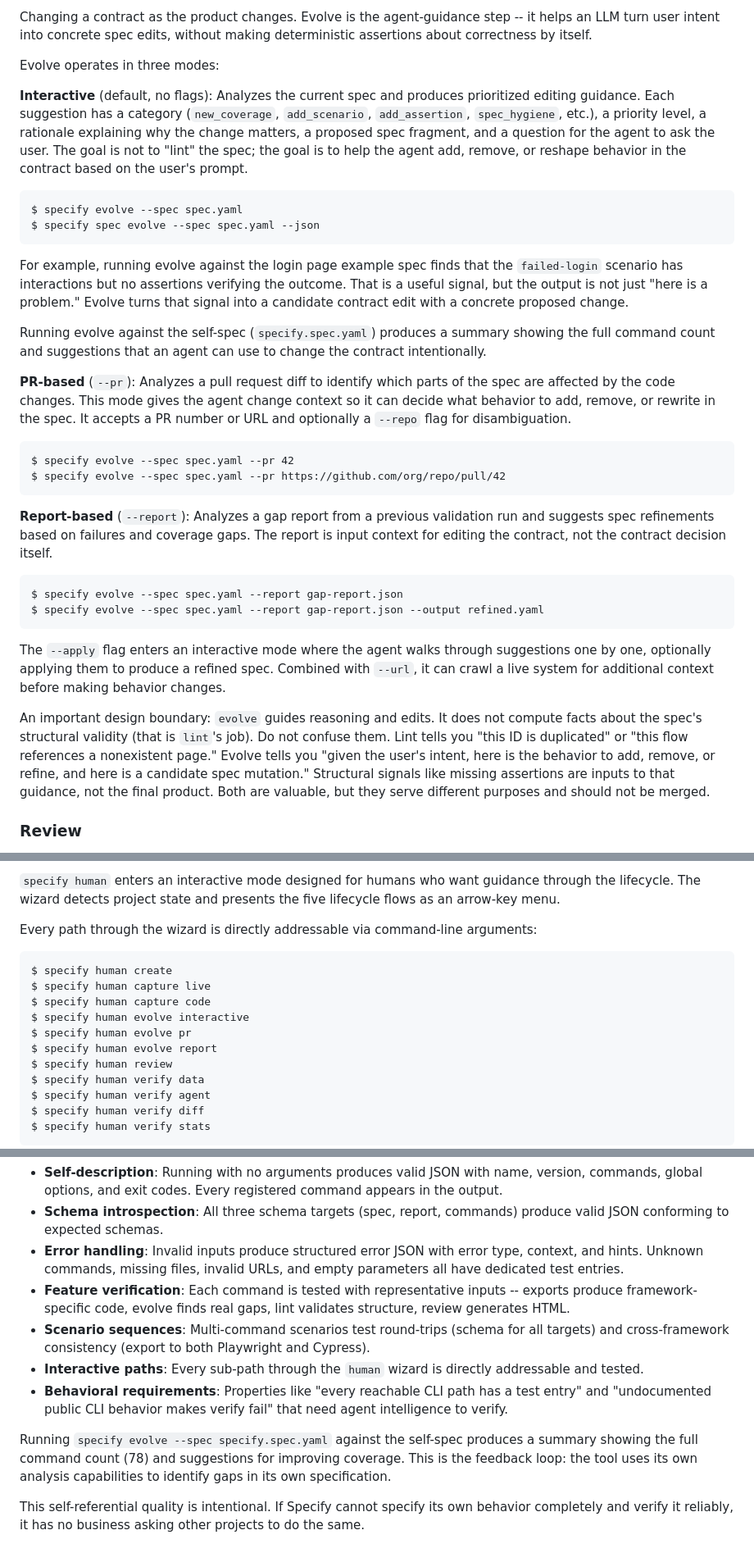
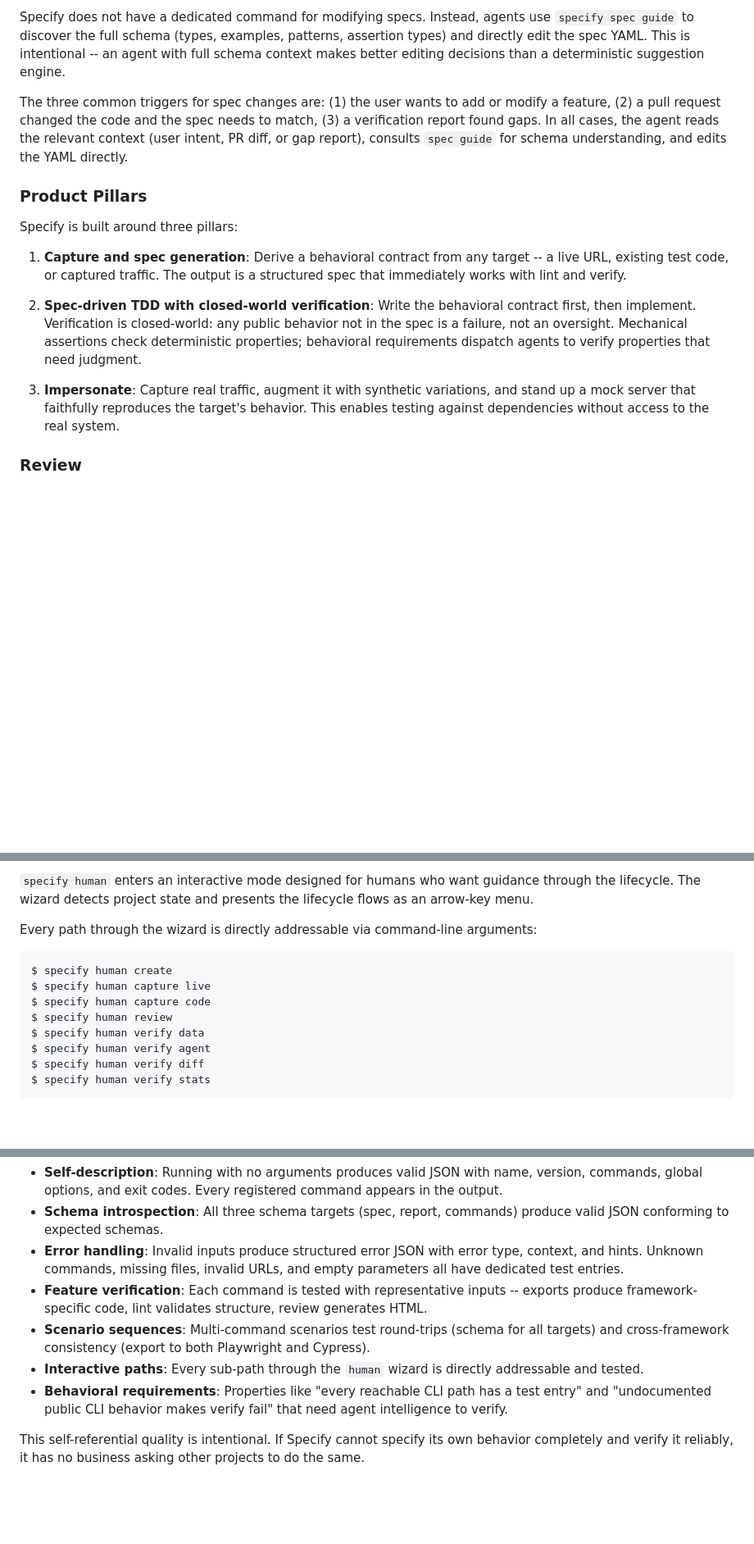
Before and after one commit to gm2211/specify, a Markdown page: specify.spec.narrative.md, 3 parts joined by grey strips. Shown at 82% size. Rendered like a GitHub page; blank space fills up the shorter version.

Commit message:
Update narrative to match codebase — remove evolve and bootstrap references
Co-Authored-By: Claude Opus 4.6 (1M context) <noreply@anthropic.com>

````diff
--- a/specify.spec.narrative.md
+++ b/specify.spec.narrative.md
@@ -69,36 +62,18 @@ Capture validates its inputs early. An empty `--url` returns a structured `missi
 
-Changing a contract as the product changes. Evolve is the agent-guidance step -- it helps an LLM turn user intent into concrete spec edits, without making deterministic assertions about correctness by itself.
+Specify does not have a dedicated command for modifying specs. Instead, agents use `specify spec guide` to discover the full schema (types, examples, patterns, assertion types) and directly edit the spec YAML. This is intentional -- an agent with full schema context makes better editing decisions than a deterministic suggestion engine.
 
-Evolve operates in three modes:
+The three common triggers for spec changes are: (1) the user wants to add or modify a feature, (2) a pull request changed the code and the spec needs to match, (3) a verification report found gaps. In all cases, the agent reads the relevant context (user intent, PR diff, or gap report), consults `spec guide` for schema understanding, and edits the YAML directly.
 
-**Interactive** (default, no flags): Analyzes the current spec and produces prioritized editing guidance. Each suggestion has a category (`new_coverage`, `add_scenario`, `add_assertion`, `spec_hygiene`, etc.), a priority level, a rationale explaining why the change matters, a proposed spec fragment, and a question for the agent to ask the user. The goal is not to "lint" the spec; the goal is to help the agent add, remove, or reshape behavior in the contract based on the user's prompt.
 
-```
-$ specify evolve --spec spec.yaml
-$ specify spec evolve --spec spec.yaml --json
-```
+### Product Pillars
 
-For example, running evolve against the login page example spec finds that the `failed-login` scenario has interactions but no assertions verifying the outcome. That is a useful signal, but the output is not just "here is a problem." Evolve turns that signal into a candidate contract edit with a concrete proposed change.
+Specify is built around three pillars:
 
-Running evolve against the self-spec (`specify.spec.yaml`) produces a summary showing the full command count and suggestions that an agent can use to change the contract intentionally.
+1. **Capture and spec generation**: Derive a behavioral contract from any target -- a live URL, existing test code, or captured traffic. The output is a structured spec that immediately works with lint and verify.
 
-**PR-based** (`--pr`): Analyzes a pull request diff to identify which parts of the spec are affected by the code changes. This mode gives the agent change context so it can decide what behavior to add, remove, or rewrite in the spec. It accepts a PR number or URL and optionally a `--repo` flag for disambiguation.
+2. **Spec-driven TDD with closed-world verification**: Write the behavioral contract first, then implement. Verification is closed-world: any public behavior not in the spec is a failure, not an oversight. Mechanical assertions check deterministic properties; behavioral requirements dispatch agents to verify properties that need judgment.
 
-```
-$ specify evolve --spec spec.yaml --pr 42
-$ specify evolve --spec spec.yaml --pr https://github.com/org/repo/pull/42
-```
-
-**Report-based** (`--report`): Analyzes a gap report from a previous validation run and suggests spec refinements based on failures and coverage gaps. The report is input context for editing the contract, not the contract decision itself.
-
-```
-$ specify evolve --spec spec.yaml --report gap-report.json
-$ specify evolve --spec spec.yaml --report gap-report.json --output refined.yaml
-```
-
-The `--apply` flag enters an interactive mode where the agent walks through suggestions one by one, optionally applying them to produce a refined spec. Combined with `--url`, it can crawl a live system for additional context before making behavior changes.
-
-An important design boundary: `evolve` guides reasoning and edits. It does not compute facts about the spec's structural validity (that is `lint`'s job). Do not confuse them. Lint tells you "this ID is duplicated" or "this flow references a nonexistent page." Evolve tells you "given the user's intent, here is the behavior to add, remove, or refine, and here is a candidate spec mutation." Structural signals like missing assertions are inputs to that guidance, not the final product. Both are valuable, but they serve different purposes and should not be merged.
+3. **Impersonate**: Capture real traffic, augment it with synthetic variations, and stand up a mock server that faithfully reproduces the target's behavior. This enables testing against dependencies without access to the real system.
 
 
 ### Review
@@ -677,7 +644,7 @@ Lint computes facts. It does not suggest improvements (that is evolve's job) or
 <!-- spec:cli:human-verify-diff-path -->
 <!-- spec:cli:human-verify-stats-path -->
 
-`specify human` enters an interactive mode designed for humans who want guidance through the lifecycle. The wizard detects project state and presents the five lifecycle flows as an arrow-key menu.
+`specify human` enters an interactive mode designed for humans who want guidance through the lifecycle. The wizard detects project state and presents the lifecycle flows as an arrow-key menu.
 
 Every path through the wizard is directly addressable via command-line arguments:
 
@@ -685,9 +652,6 @@ Every path through the wizard is directly addressable via command-line arguments
 $ specify human create
 $ specify human capture live
 $ specify human capture code
-$ specify human evolve interactive
-$ specify human evolve pr
-$ specify human evolve report
 $ specify human review
 $ specify human verify data
 $ specify human verify agent
@@ -847,13 +767,11 @@ The self-spec covers several categories:
 - **Self-description**: Running with no arguments produces valid JSON with name, version, commands, global options, and exit codes. Every registered command appears in the output.
 - **Schema introspection**: All three schema targets (spec, report, commands) produce valid JSON conforming to expected schemas.
 - **Error handling**: Invalid inputs produce structured error JSON with error type, context, and hints. Unknown commands, missing files, invalid URLs, and empty parameters all have dedicated test entries.
-- **Feature verification**: Each command is tested with representative inputs -- exports produce framework-specific code, evolve finds real gaps, lint validates structure, review generates HTML.
+- **Feature verification**: Each command is tested with representative inputs -- exports produce framework-specific code, lint validates structure, review generates HTML.
 - **Scenario sequences**: Multi-command scenarios test round-trips (schema for all targets) and cross-framework consistency (export to both Playwright and Cypress).
 - **Interactive paths**: Every sub-path through the `human` wizard is directly addressable and tested.
 - **Behavioral requirements**: Properties like "every reachable CLI path has a test entry" and "undocumented public CLI behavior makes verify fail" that need agent intelligence to verify.
 
-Running `specify evolve --spec specify.spec.yaml` against the self-spec produces a summary showing the full command count (78) and suggestions for improving coverage. This is the feedback loop: the tool uses its own analysis capabilities to identify gaps in its own specification.
-
 This self-referential quality is intentional. If Specify cannot specify its own behavior completely and verify it reliably, it has no business asking other projects to do the same.
 
 The companion document you are reading now is itself the narrative for the self-spec. The `narrative_path` field in `specify.spec.yaml` points to this file, and the `<!~~ spec:... ~~>` annotations throughout link prose sections to specific spec items. Running `specify review --spec specify.spec.yaml` renders this narrative alongside the spec structure in an interactive HTML browser, with validation results overlaid on each section.
````
Also changed, not shown: other parts of specify.spec.narrative.md (+8 -67 lines).
